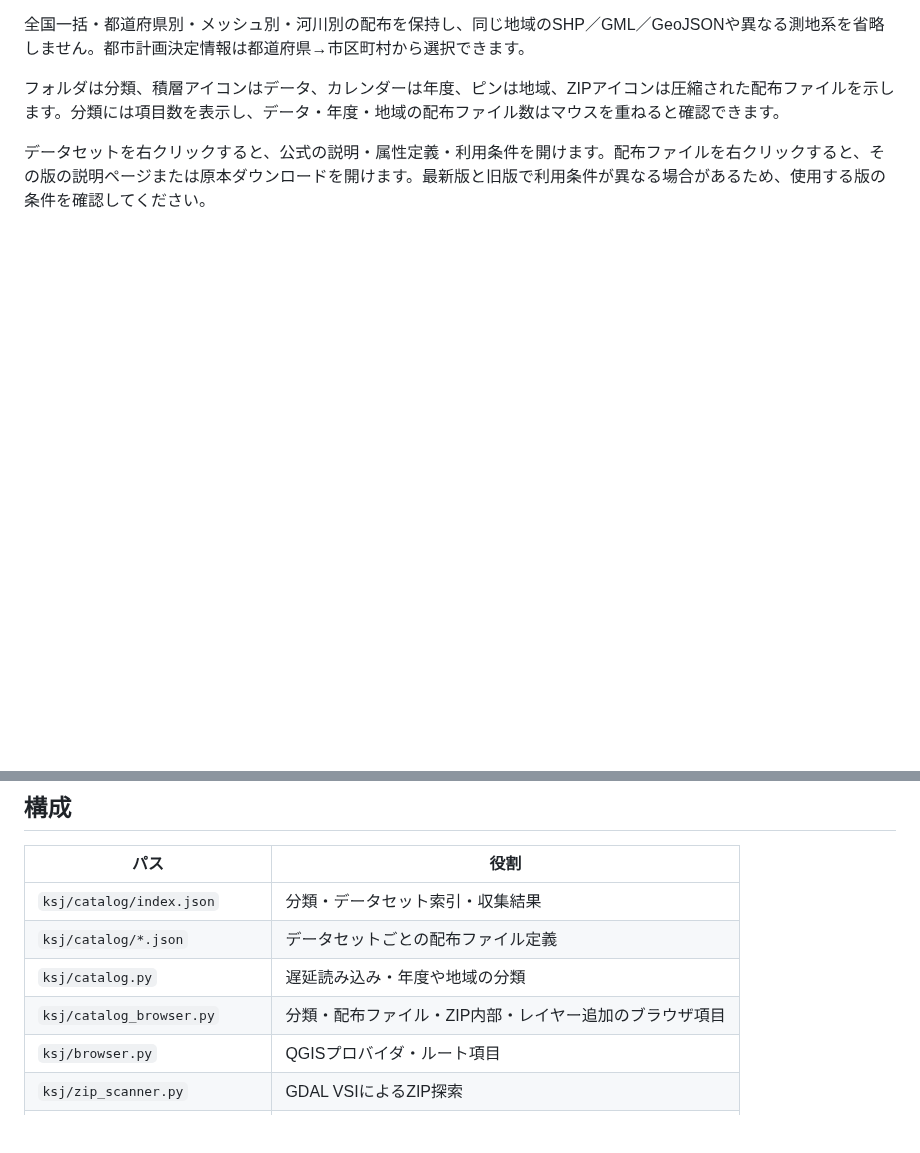
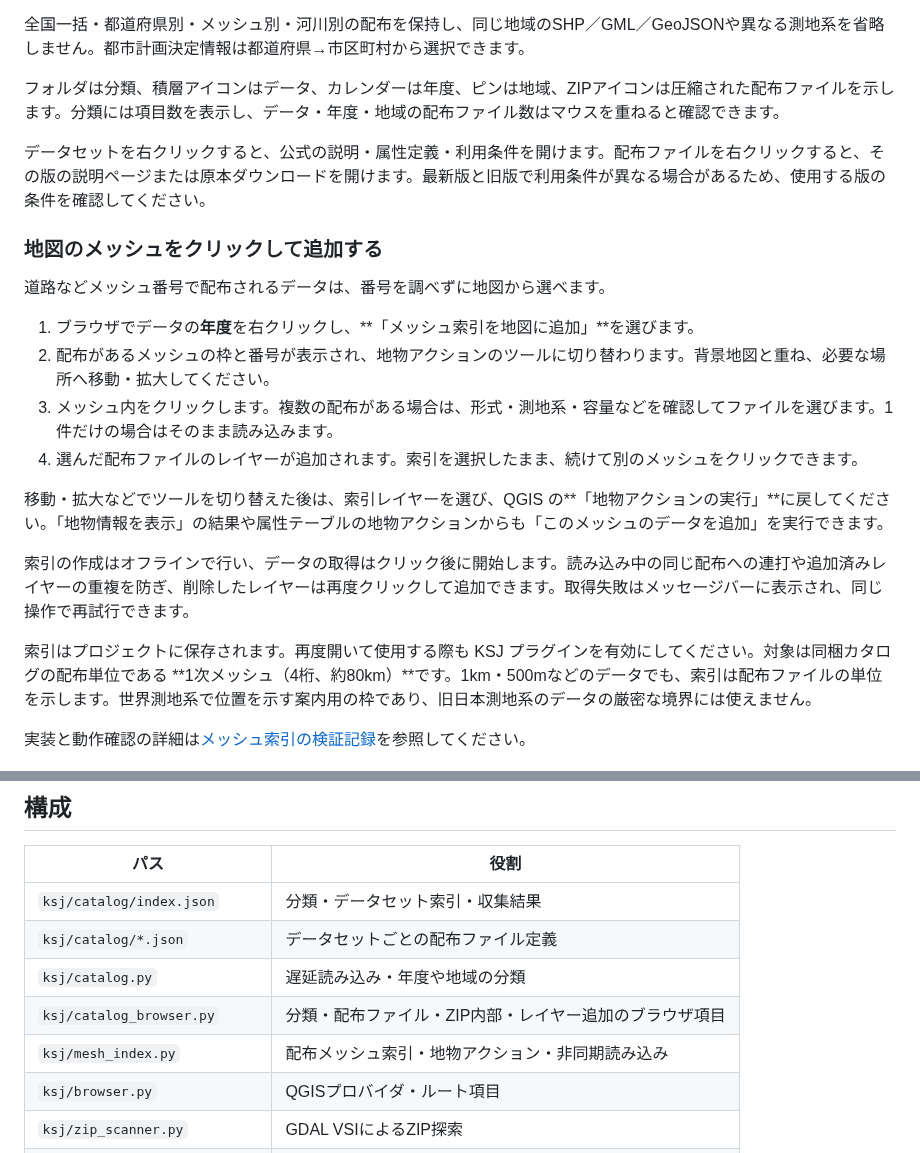
Before and after one commit to MIERUNE/ksj-browser, a Markdown page: README.md, 2 parts joined by grey strips. Drawn GitHub-style; blank space fills up the shorter version.

```diff
--- a/README.md
+++ b/README.md
@@ -15,6 +15,23 @@
 フォルダは分類、積層アイコンはデータ、カレンダーは年度、ピンは地域、ZIPアイコンは圧縮された配布ファイルを示します。分類には項目数を表示し、データ・年度・地域の配布ファイル数はマウスを重ねると確認できます。
 
 データセットを右クリックすると、公式の説明・属性定義・利用条件を開けます。配布ファイルを右クリックすると、その版の説明ページまたは原本ダウンロードを開けます。最新版と旧版で利用条件が異なる場合があるため、使用する版の条件を確認してください。
+
+### 地図のメッシュをクリックして追加する
+
+道路などメッシュ番号で配布されるデータは、番号を調べずに地図から選べます。
+
+1. ブラウザでデータの**年度**を右クリックし、**「メッシュ索引を地図に追加」**を選びます。
+2. 配布があるメッシュの枠と番号が表示され、地物アクションのツールに切り替わります。背景地図と重ね、必要な場所へ移動・拡大してください。
+3. メッシュ内をクリックします。複数の配布がある場合は、形式・測地系・容量などを確認してファイルを選びます。1件だけの場合はそのまま読み込みます。
+4. 選んだ配布ファイルのレイヤーが追加されます。索引を選択したまま、続けて別のメッシュをクリックできます。
+
+移動・拡大などでツールを切り替えた後は、索引レイヤーを選び、QGIS の**「地物アクションの実行」**に戻してください。「地物情報を表示」の結果や属性テーブルの地物アクションからも「このメッシュのデータを追加」を実行できます。
+
+索引の作成はオフラインで行い、データの取得はクリック後に開始します。読み込み中の同じ配布への連打や追加済みレイヤーの重複を防ぎ、削除したレイヤーは再度クリックして追加できます。取得失敗はメッセージバーに表示され、同じ操作で再試行できます。
+
+索引はプロジェクトに保存されます。再度開いて使用する際も KSJ プラグインを有効にしてください。対象は同梱カタログの配布単位である **1次メッシュ（4桁、約80km）**です。1km・500mなどのデータでも、索引は配布ファイルの単位を示します。世界測地系で位置を示す案内用の枠であり、旧日本測地系のデータの厳密な境界には使えません。
+
+実装と動作確認の詳細は[メッシュ索引の検証記録](specs/005-mesh-index/verification.md)を参照してください。
 
 ![QGISブラウザで分類・年度・地域から配布ファイルを選択](imgs/browser-panel-dark.png)
 
@@ -73,6 +90,7 @@ python3 -m unittest tests.test_update_catalog tests.test_catalog
 | `ksj/catalog/*.json` | データセットごとの配布ファイル定義 |
 | `ksj/catalog.py` | 遅延読み込み・年度や地域の分類 |
 | `ksj/catalog_browser.py` | 分類・配布ファイル・ZIP内部・レイヤー追加のブラウザ項目 |
+| `ksj/mesh_index.py` | 配布メッシュ索引・地物アクション・非同期読み込み |
 | `ksj/browser.py` | QGISプロバイダ・ルート項目 |
 | `ksj/zip_scanner.py` | GDAL VSIによるZIP探索 |
 | `scripts/update_catalog.py` | 公式カタログ生成 |
```
Also changed, not shown: specs/005-mesh-index/verification.md (added, +59 -0 lines), imgs/mesh-index-qgis.jpg (added), imgs/mesh-resource-dialog.jpg (added), 4 other files.
